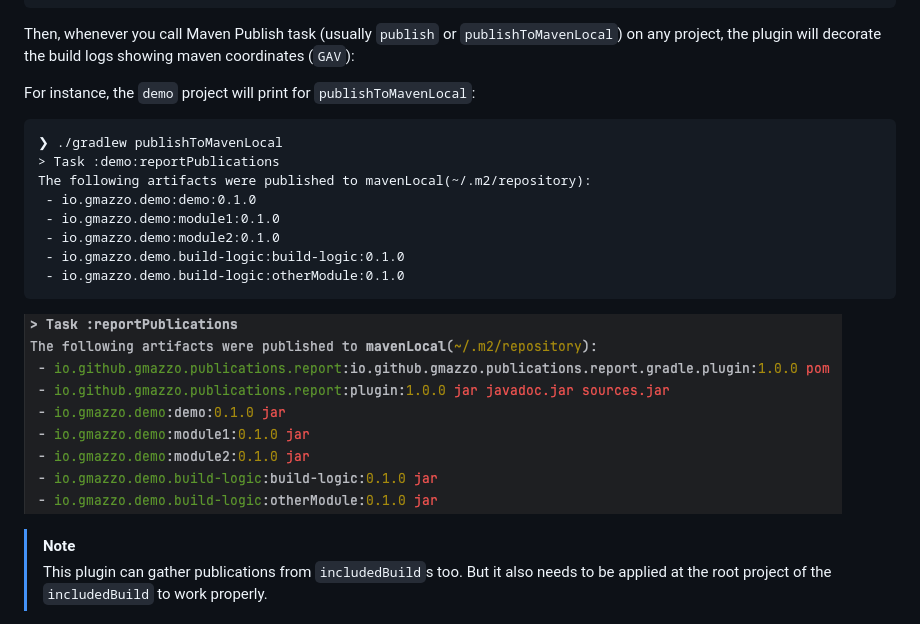
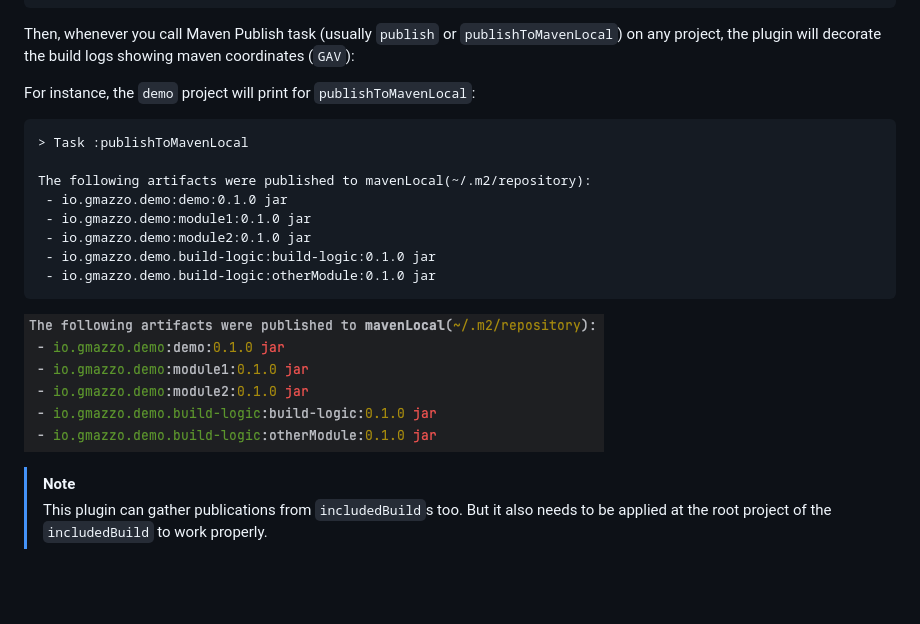
Before and after one commit to gmazzo/gradle-report-publications-plugin, a Markdown page: README.md, the part around the change. Rendered like a GitHub page; pictures changed too: README-example-output.png; blank space fills up the shorter version.

Commit message:
Migrated to `BuildService` and `DataFlow` approach

````diff
--- a/README.md
+++ b/README.md
@@ -18,14 +18,14 @@ Then, whenever you call Maven Publish task (usually `publish` or `publishToMaven
 
 For instance, the `demo` project will print for `publishToMavenLocal`:
 ```
-❯ ./gradlew publishToMavenLocal
-> Task :demo:reportPublications
+> Task :publishToMavenLocal
+
 The following artifacts were published to mavenLocal(~/.m2/repository):
- - io.gmazzo.demo:demo:0.1.0
- - io.gmazzo.demo:module1:0.1.0
- - io.gmazzo.demo:module2:0.1.0
- - io.gmazzo.demo.build-logic:build-logic:0.1.0
- - io.gmazzo.demo.build-logic:otherModule:0.1.0
+ - io.gmazzo.demo:demo:0.1.0 jar
+ - io.gmazzo.demo:module1:0.1.0 jar
+ - io.gmazzo.demo:module2:0.1.0 jar
+ - io.gmazzo.demo.build-logic:build-logic:0.1.0 jar
+ - io.gmazzo.demo.build-logic:otherModule:0.1.0 jar
 ```
 ![`./gradlew publishToMavenLocal` output example](README-example-output.png)
 > [!NOTE]
````
Also changed, not shown: 10 other files.
